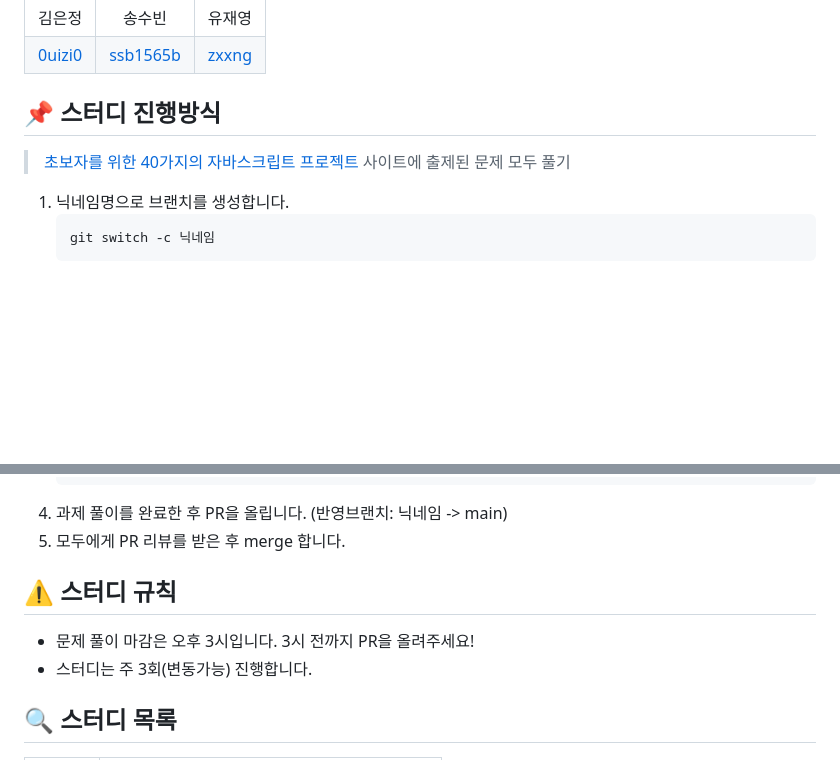
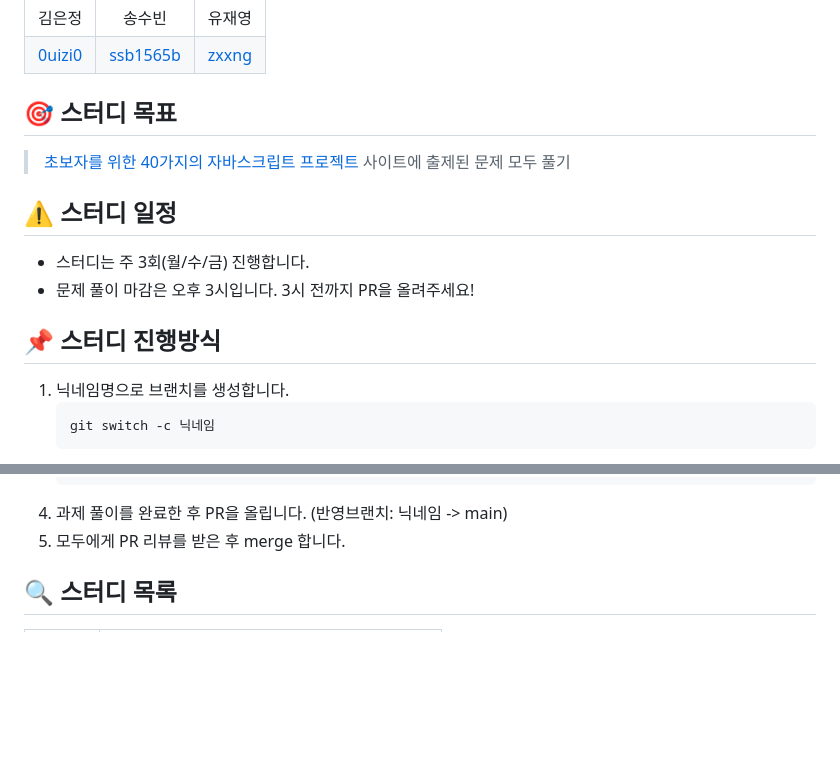
Before and after one commit to zxxng/VanillaJS-Study, a Markdown page: README.md, 2 parts joined by grey strips. Drawn GitHub-style; blank space fills up the shorter version.

Commit message:
docs: Update README.md

````diff
--- a/README.md
+++ b/README.md
@@ -17,9 +17,16 @@ Vanilla JS 실력 향상을 위한 문제 풀이 Study
 	</tr>
 </table>
 
-## 📌 스터디 진행방식
+## 🎯 스터디 목표
 
 > <a href="https://www.freecodecamp.org/korean/news/javascript-projects-for-beginners/">초보자를 위한 40가지의 자바스크립트 프로젝트</a> 사이트에 출제된 문제 모두 풀기
+
+## ⚠️ 스터디 일정
+
+- 스터디는 주 3회(월/수/금) 진행합니다.<br>
+- 문제 풀이 마감은 오후 3시입니다. 3시 전까지 PR을 올려주세요!
+
+## 📌 스터디 진행방식
 
 1. 닉네임명으로 브랜치를 생성합니다.
    ```
@@ -44,10 +51,6 @@ Vanilla JS 실력 향상을 위한 문제 풀이 Study
 4. 과제 풀이를 완료한 후 PR을 올립니다. (반영브랜치: 닉네임 -> main)
 5. 모두에게 PR 리뷰를 받은 후 merge 합니다.
 
-## ⚠️ 스터디 규칙
-
-- 문제 풀이 마감은 오후 3시입니다. 3시 전까지 PR을 올려주세요!<br>
-- 스터디는 주 3회(변동가능) 진행합니다.
 
 ## 🔍 스터디 목록
 
````
